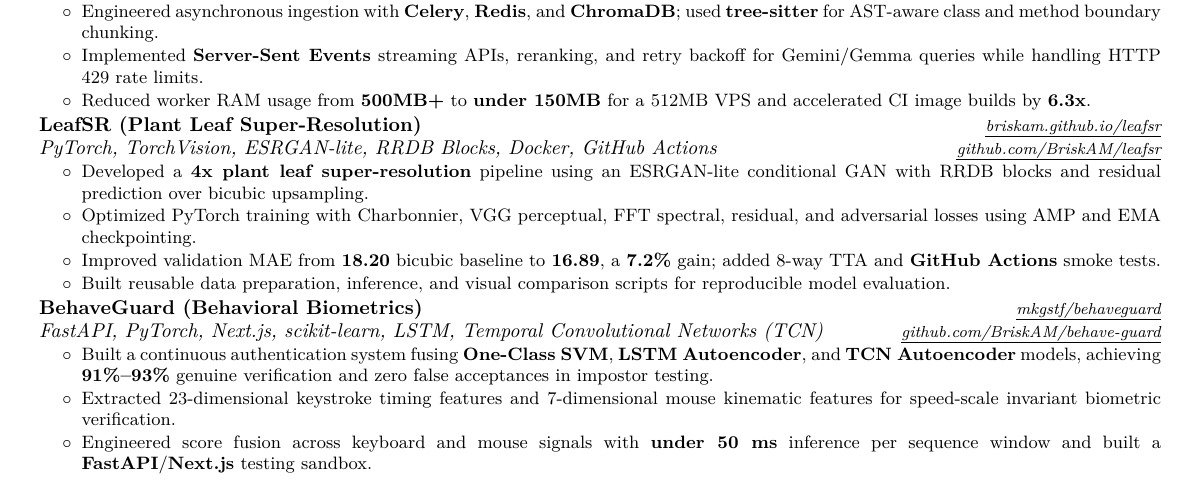
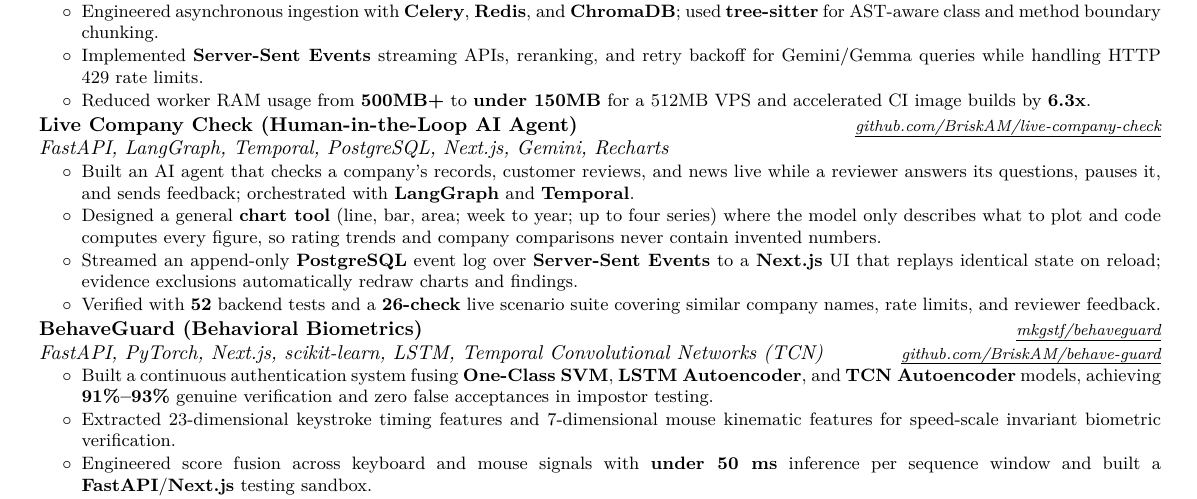
Before and after one commit to BriskAM/resume, a LaTeX CV (resume.tex): part of the page, cut so that both start at the same text. Compiled offline with pdfLaTeX.

Commit message:
Add Live Company Check project in place of LeafSR

```diff
--- a/resume.tex
+++ b/resume.tex
@@ -265,18 +265,18 @@
         \vspace{0.04 cm}
 
         \begin{onecolentry}
-            \textbf{LeafSR (Plant Leaf Super-Resolution)} \hfill \textit{\footnotesize \printlink{https://briskam.github.io/leafsr}{briskam.github.io/leafsr}}
+            \textbf{Live Company Check (Human-in-the-Loop AI Agent)} \hfill \textit{\footnotesize \printlink{https://github.com/BriskAM/live-company-check}{github.com/BriskAM/live-company-check}}
 
-            \textit{PyTorch, TorchVision, ESRGAN-lite, RRDB Blocks, Docker, GitHub Actions} \hfill \textit{\footnotesize \printlink{https://github.com/BriskAM/leafsr}{github.com/BriskAM/leafsr}}
+            \textit{FastAPI, LangGraph, Temporal, PostgreSQL, Next.js, Gemini, Recharts}
         \end{onecolentry}
 
         \vspace{0.03 cm}
         \begin{onecolentry}
             \begin{highlights}
-                \item Developed a \textbf{4x plant leaf super-resolution} pipeline using an ESRGAN-lite conditional GAN with RRDB blocks and residual prediction over bicubic upsampling.
-                \item Optimized PyTorch training with Charbonnier, VGG perceptual, FFT spectral, residual, and adversarial losses using AMP and EMA checkpointing.
-                \item Improved validation MAE from \textbf{18.20} bicubic baseline to \textbf{16.89}, a \textbf{7.2\%} gain; added 8-way TTA and \textbf{GitHub Actions} smoke tests.
-                \item Built reusable data preparation, inference, and visual comparison scripts for reproducible model evaluation.
+                \item Built an AI agent that checks a company's records, customer reviews, and news live while a reviewer answers its questions, pauses it, and sends feedback; orchestrated with \textbf{LangGraph} and \textbf{Temporal}.
+                \item Designed a general \textbf{chart tool} (line, bar, area; week to year; up to four series) where the model only describes what to plot and code computes every figure, so rating trends and company comparisons never contain invented numbers.
+                \item Streamed an append-only \textbf{PostgreSQL} event log over \textbf{Server-Sent Events} to a \textbf{Next.js} UI that replays identical state on reload; evidence exclusions automatically redraw charts and findings.
+                \item Verified with \textbf{52} backend tests and a \textbf{26-check} live scenario suite covering similar company names, rate limits, and reviewer feedback.
             \end{highlights}
         \end{onecolentry}
 
```
